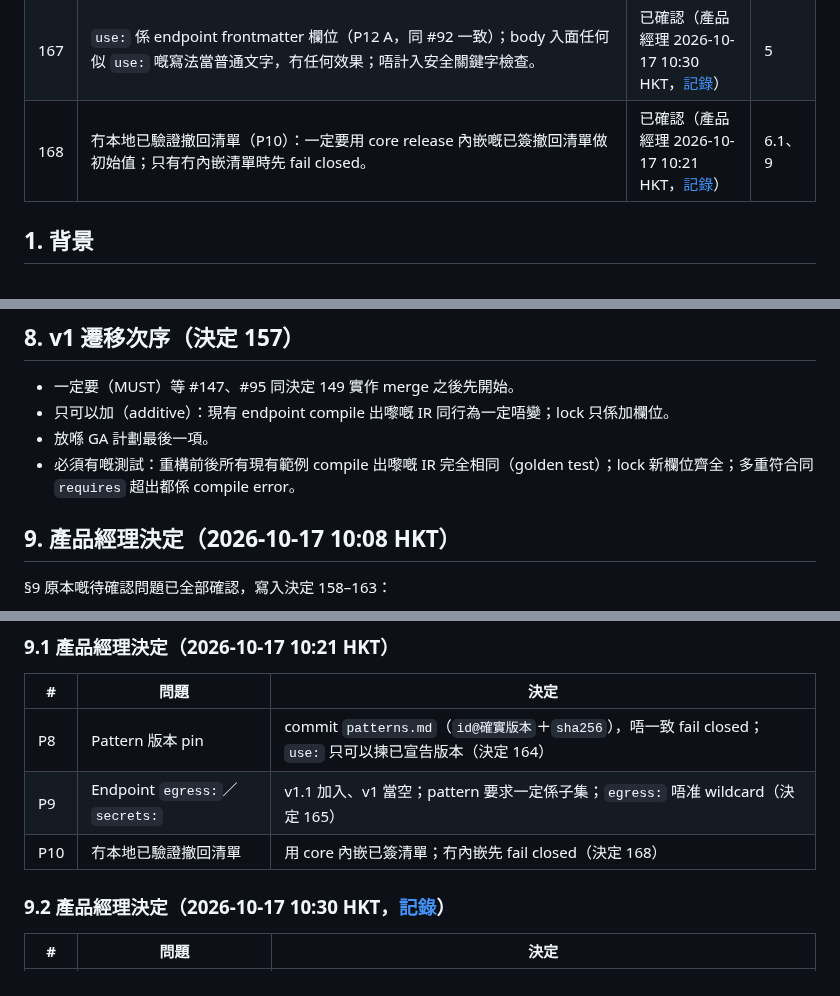
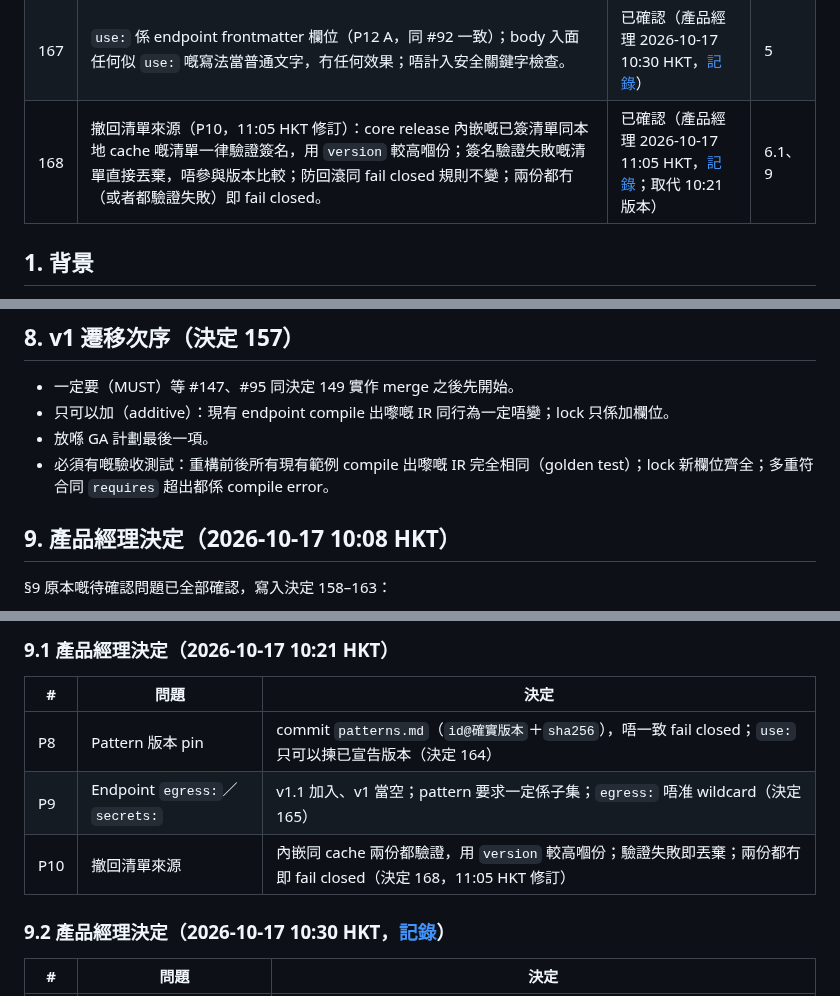
Before and after one commit to vibe-backend/sdk, a Markdown page: docs/spec-pattern-library-v1.1.md, 3 parts joined by grey strips. GitHub-like rendering.

```diff
--- a/docs/spec-pattern-library-v1.1.md
+++ b/docs/spec-pattern-library-v1.1.md
@@ -28,7 +30,7 @@
 | 165 | Endpoint `egress:`（允許 host）同 `secrets:`（名）frontmatter 欄位（P9）：v1.1 加入，v1 一律當空。Pattern 要求嘅 egress／secrets 一定要係 endpoint 宣告嘅子集（同決定 153）；`egress:` 只接受明確 host，唔准 `*` wildcard（validate error）。 | 已確認（產品經理 2026-10-17 10:21 HKT，[記錄](https://github.com/vibe-backend/sdk/pull/274#issuecomment-6228450139)） | 3.1、9 |
 | 166 | Business pattern IR 嘅 core 強制規則（P11 A）：business pattern 一定只可以輸出 IR；一定唔可以自己揀 DB role（由 executor 決定）；一定唔可以繞過 core 嘅 RLS 或者 `owner-key` 檢查（決定 70、114）；secret 一定只可以送去 `egress:` 列出嘅 host；違反即 compile error。 | 已確認（產品經理 2026-10-17 10:30 HKT，[記錄](https://github.com/vibe-backend/sdk/pull/274#issuecomment-6228528480)） | 4.1 |
 | 167 | `use:` 係 endpoint frontmatter 欄位（P12 A，同 #92 一致）；body 入面任何似 `use:` 嘅寫法當普通文字，冇任何效果；唔計入安全關鍵字檢查。 | 已確認（產品經理 2026-10-17 10:30 HKT，[記錄](https://github.com/vibe-backend/sdk/pull/274#issuecomment-6228528480)） | 5 |
-| 168 | 冇本地已驗證撤回清單（P10）：一定要用 core release 內嵌嘅已簽撤回清單做初始值；只有冇內嵌清單時先 fail closed。 | 已確認（產品經理 2026-10-17 10:21 HKT，[記錄](https://github.com/vibe-backend/sdk/pull/274#issuecomment-6228450139)） | 6.1、9 |
+| 168 | 撤回清單來源（P10，11:05 HKT 修訂）：core release 內嵌嘅已簽清單同本地 cache 嘅清單一律驗證簽名，用 `version` 較高嗰份；簽名驗證失敗嘅清單直接丟棄，唔參與版本比較；防回滾同 fail closed 規則不變；兩份都冇（或者都驗證失敗）即 fail closed。 | 已確認（產品經理 2026-10-17 11:05 HKT，[記錄](https://github.com/vibe-backend/sdk/pull/274#issuecomment-6228842938)；取代 10:21 版本） | 6.1、9 |
 
 ## 1. 背景
 
@@ -160,7 +166,7 @@ patterns:
 - 一定要（MUST）等 #147、#95 同決定 149 實作 merge 之後先開始。
 - 只可以加（additive）：現有 endpoint compile 出嚟嘅 IR 同行為一定唔變；lock 只係加欄位。
 - 放喺 GA 計劃最後一項。
-- 必須有嘅測試：重構前後所有現有範例 compile 出嚟嘅 IR 完全相同（golden test）；lock 新欄位齊全；多重符合同 `requires` 超出都係 compile error。
+- 必須有嘅驗收測試：重構前後所有現有範例 compile 出嚟嘅 IR 完全相同（golden test）；lock 新欄位齊全；多重符合同 `requires` 超出都係 compile error。
 
 ## 9. 產品經理決定（2026-10-17 10:08 HKT）
 
@@ -182,7 +188,7 @@ patterns:
 | --- | --- | --- |
 | P8 | Pattern 版本 pin | commit `patterns.md`（`id@確實版本`＋`sha256`），唔一致 fail closed；`use:` 只可以揀已宣告版本（決定 164） |
 | P9 | Endpoint `egress:`／`secrets:` | v1.1 加入、v1 當空；pattern 要求一定係子集；`egress:` 唔准 wildcard（決定 165） |
-| P10 | 冇本地已驗證撤回清單 | 用 core 內嵌已簽清單；冇內嵌先 fail closed（決定 168） |
+| P10 | 撤回清單來源 | 內嵌同 cache 兩份都驗證，用 `version` 較高嗰份；驗證失敗即丟棄；兩份都冇即 fail closed（決定 168，11:05 HKT 修訂） |
 
 ### 9.2 產品經理決定（2026-10-17 10:30 HKT，[記錄](https://github.com/vibe-backend/sdk/pull/274#issuecomment-6228528480)）
 
```
Also changed, not shown: other parts of docs/spec-pattern-library-v1.1.md (+24 -18 lines), docs/adr/0001-pattern-library.md (+4 -2 lines).
